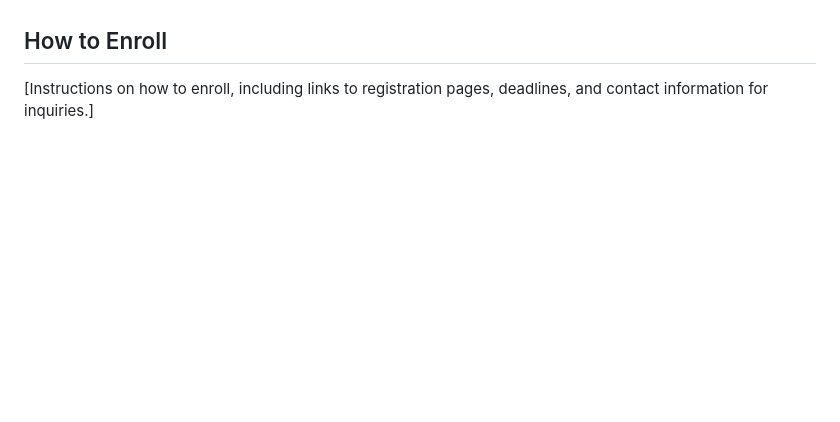
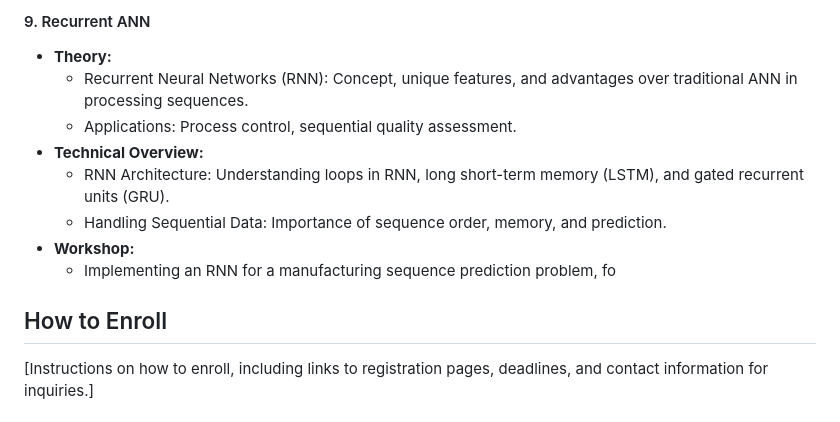
Before and after one commit to fundamentalsai/nmis_ai_fundamentals, a Markdown page: README.md, the part around one of its changes. Drawn GitHub-style; blank space fills up the shorter version.

```diff
--- a/README.md
+++ b/README.md
@@ -56,3 +116,14 @@ The course covers the following topics, offering a blend of theoretical knowledg
+#### 9. Recurrent ANN
+- **Theory:**
+  - Recurrent Neural Networks (RNN): Concept, unique features, and advantages over traditional ANN in processing sequences.
+  - Applications: Process control, sequential quality assessment.
+- **Technical Overview:**
+  - RNN Architecture: Understanding loops in RNN, long short-term memory (LSTM), and gated recurrent units (GRU).
+  - Handling Sequential Data: Importance of sequence order, memory, and prediction.
+- **Workshop:**
+  - Implementing an RNN for a manufacturing sequence prediction problem, fo
+
+
 
 ## How to Enroll
 
```
Also changed, not shown: other parts of README.md (+62 -2 lines).
